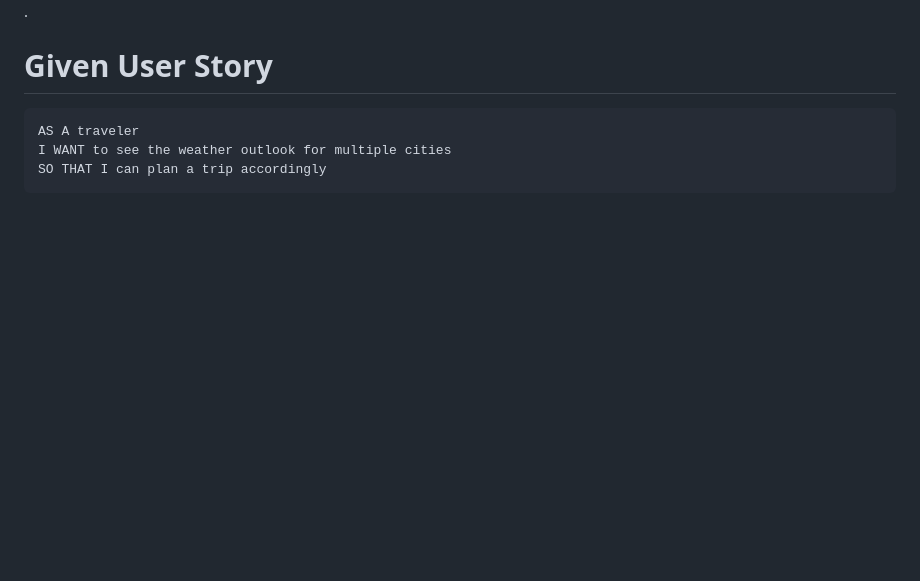
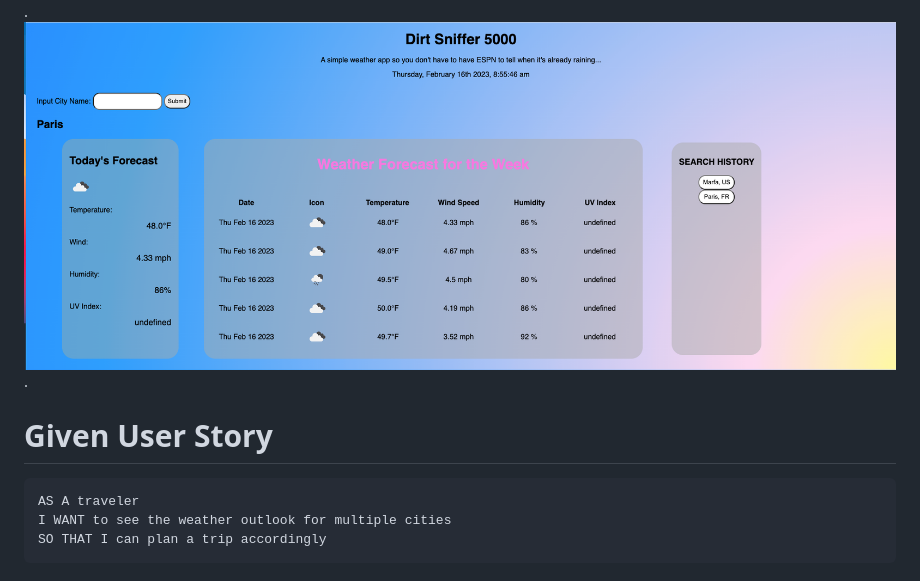
Before and after one commit to nigelarue/06_Dirt_Sniffer5000, a Markdown page: README.md, the part around the change. Drawn GitHub-style; pictures changed too: assets/images/Screen Shot 2023-02-16 at 8.55.47 AM.png (added); blank space fills up the shorter version.

```diff
--- a/README.md
+++ b/README.md
@@ -19,6 +19,7 @@ The API version we were told to use is deprecated and I could not get the UV ind
 ![Background at nighttime](./assets/images/Screen%20Shot%202023-02-16%20at%202.46.10%20AM.png).
 ![Background during twilight](./assets/images/Screen%20Shot%202023-02-16%20at%204.49.41%20AM.png).
 ![Twilight Gradient](./assets/images/Screen%20Shot%202023-02-16%20at%204.52.32%20AM.png).
+![Morning Gradient](./assets/images/Screen%20Shot%202023-02-16%20at%208.55.47%20AM.png).
 
 
 # Given User Story
```
Also changed, not shown: 1 other file.
